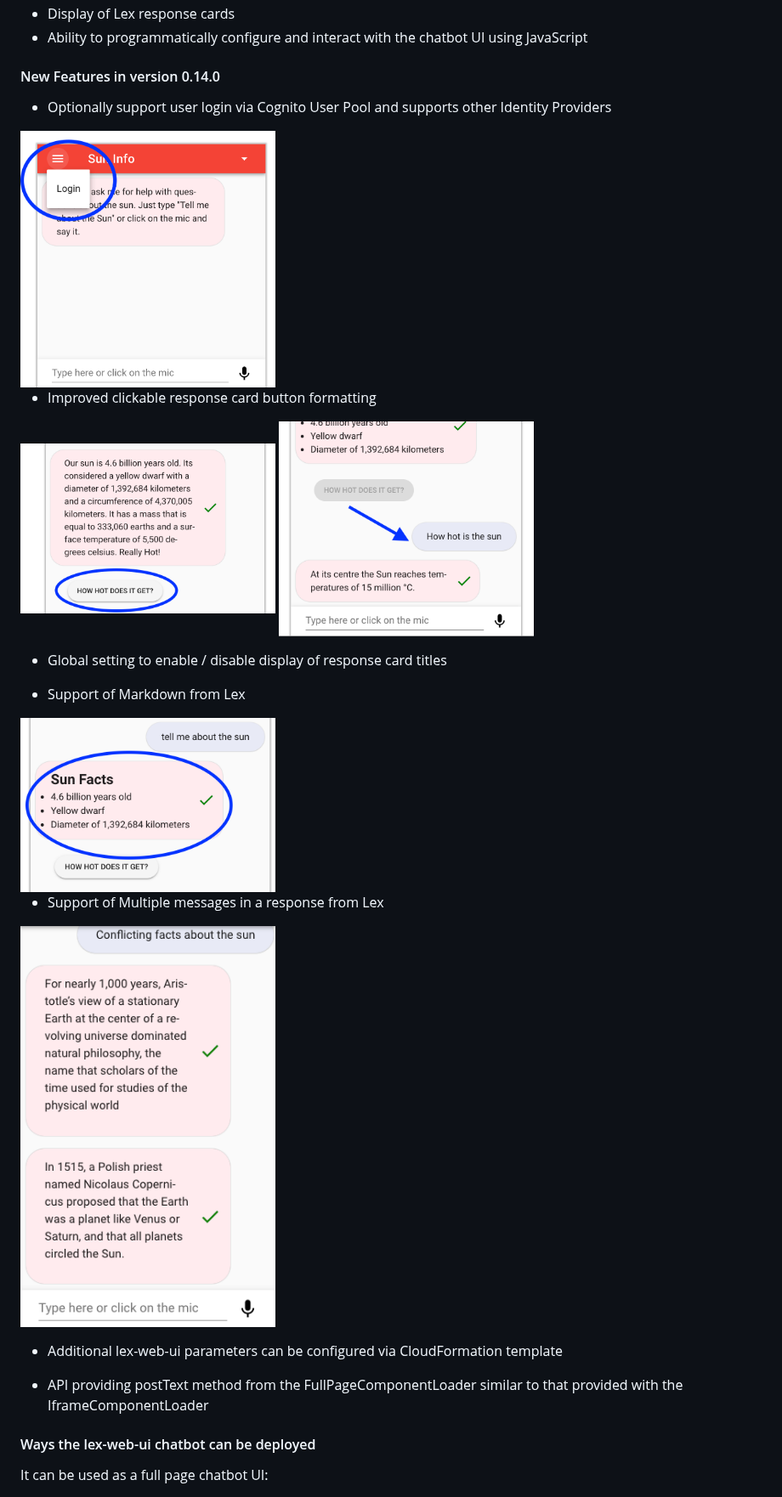
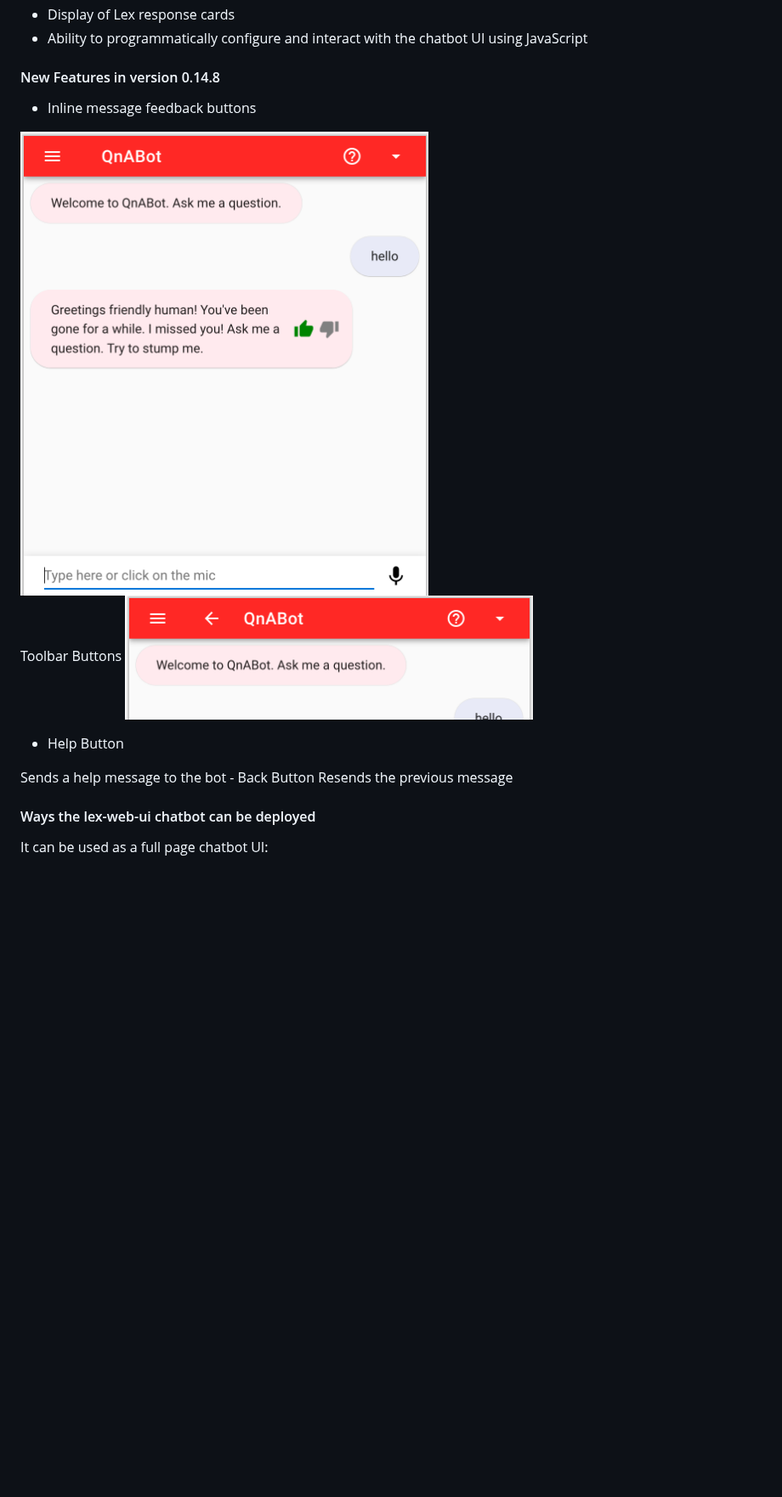
Before and after one commit to aws-samples/aws-lex-web-ui, a Markdown page: README.md, the part around the change. Shown at 85% size. GitHub-like rendering; pictures changed too: img/feedbackButtons.png (added), img/toolbar.png (added); blank space fills up the shorter version.

Commit message:
help message fix plus readme

```diff
--- a/README.md
+++ b/README.md
@@ -18,25 +18,20 @@ and ability to interrupt responses and replay recordings
 - Ability to programmatically configure and interact with the chatbot
 UI using JavaScript
 
-#### New Features in version 0.14.0
-- Optionally support user login via Cognito User Pool and supports other Identity Providers
-<img src="./img/f.0.14.0_login.png" width=300>
+#### New Features in version 0.14.8
+- Inline message feedback buttons
 
-- Improved clickable response card button formatting
-<img src="./img/f.0.14.0_buttonA.png" width=300>
-<img src="./img/f.0.14.0_buttonB.png" width=300>
+<img src="./img/feedbackButtons.png" width="480">
 
-- Global setting to enable / disable display of response card titles
+Toolbar Buttons
+<img src="./img/toolbar.png" width="480">
+- Help Button
+</br>
+Sends a help message to the bot
+- Back Button
+</br>
+Resends the previous message
 
-- Support of Markdown from Lex
-<img src="./img/f.0.14.0_markdown.png" width=300>
-
-- Support of Multiple messages in a response from Lex
-<img src="./img/f.0.14.0_multimessages.png" width=300>
-
-- Additional lex-web-ui parameters can be configured via CloudFormation template
-
-- API providing postText method from the FullPageComponentLoader similar to that provided with the IframeComponentLoader
 
 #### Ways the lex-web-ui chatbot can be deployed
 
```
Also changed, not shown: 11 other files.
